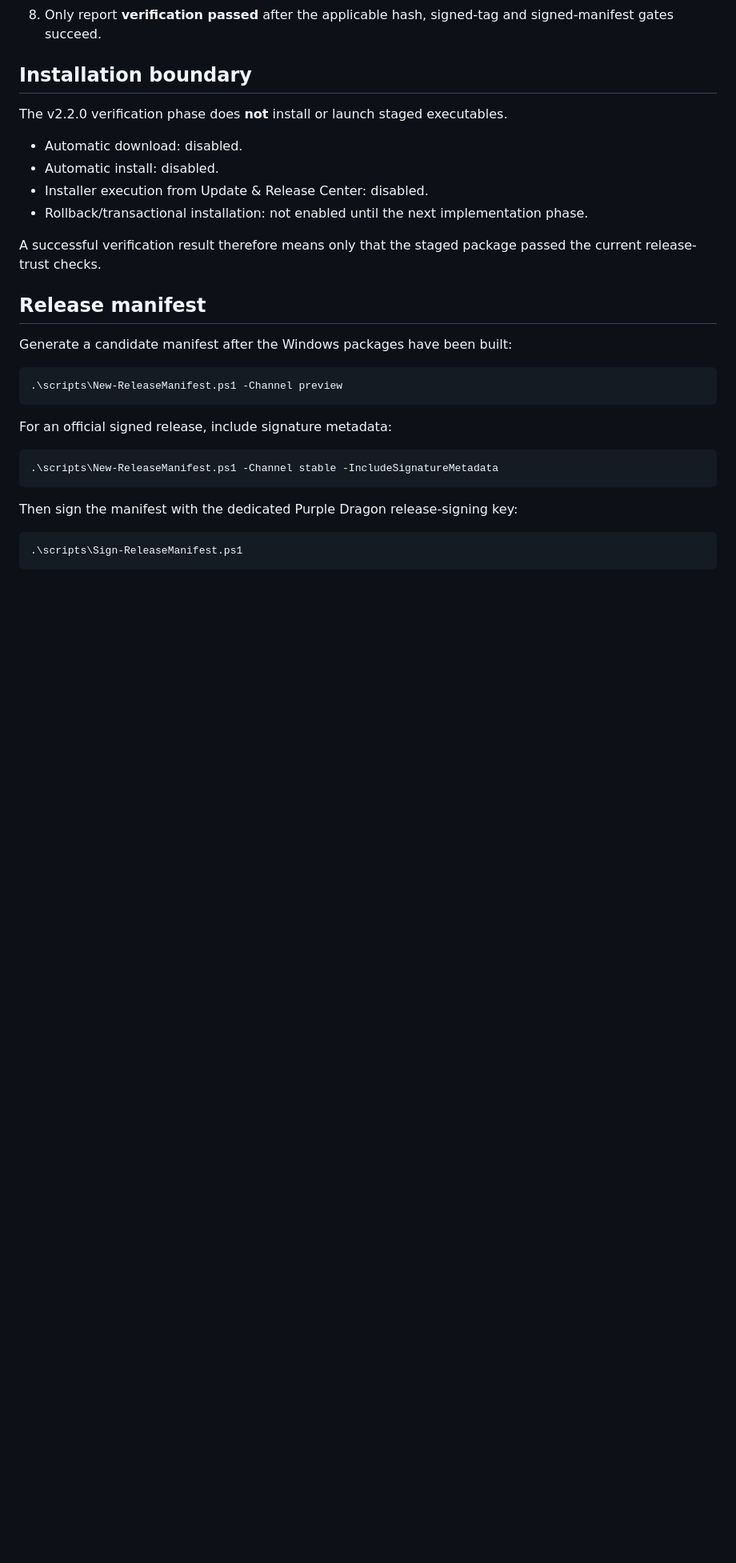
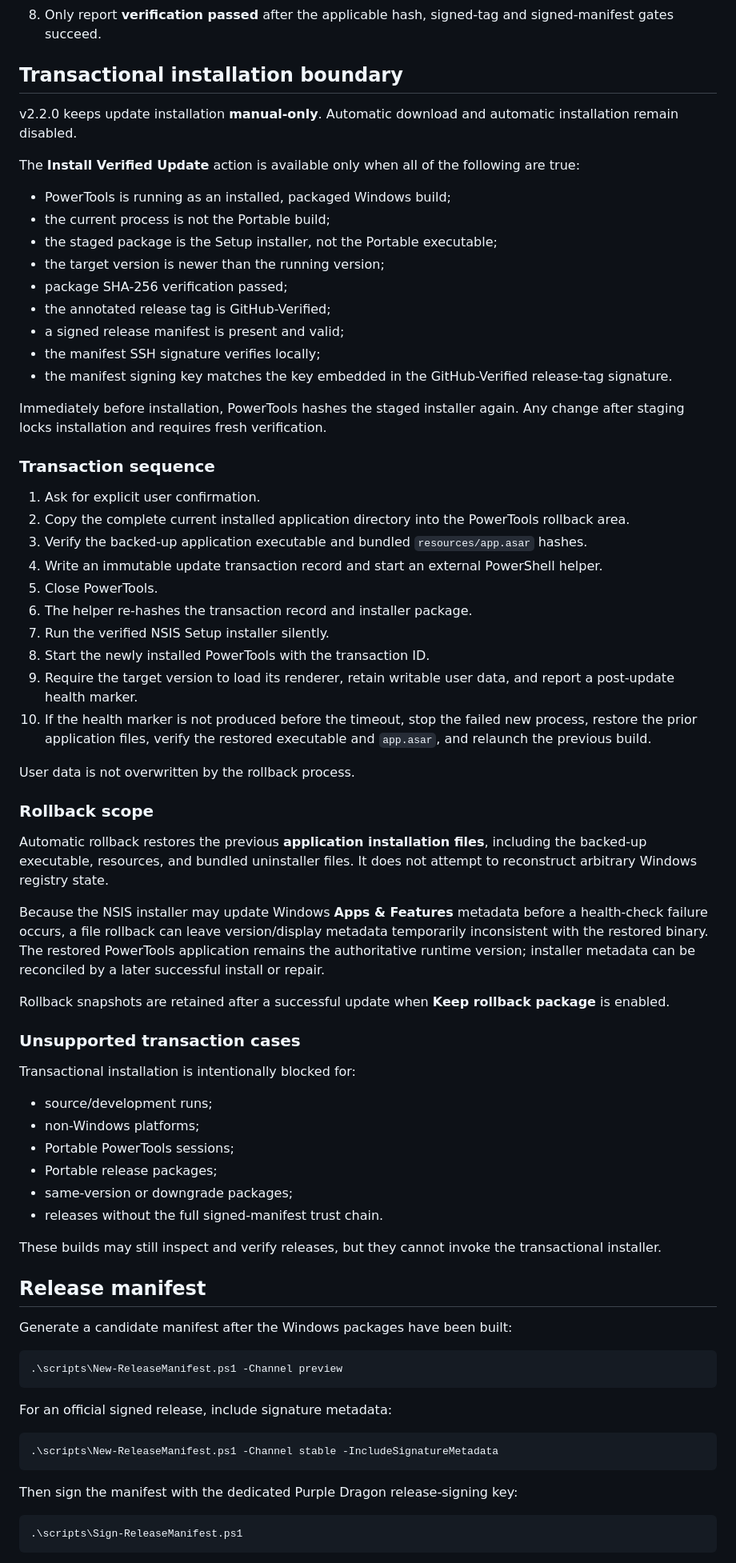
Before and after one commit to bubblegump30/PurpleDragonPowerTools, a Markdown page: UPDATE_RELEASE_TRUST.md, the part around the change. Shown at 80% size. GitHub-like rendering; blank space fills up the shorter version.

Commit message:
Document v2.2.0 transactional install and rollback boundaries

```diff
--- a/UPDATE_RELEASE_TRUST.md
+++ b/UPDATE_RELEASE_TRUST.md
@@ -23,16 +23,59 @@ Update & Release Center 2.0 uses this verification chain:
    - require the manifest signature's embedded Ed25519 public key to match the same public key embedded in the GitHub-Verified release-tag signature.
 8. Only report **verification passed** after the applicable hash, signed-tag and signed-manifest gates succeed.
 
-## Installation boundary
+## Transactional installation boundary
 
-The v2.2.0 verification phase does **not** install or launch staged executables.
+v2.2.0 keeps update installation **manual-only**. Automatic download and automatic installation remain disabled.
 
-- Automatic download: disabled.
-- Automatic install: disabled.
-- Installer execution from Update & Release Center: disabled.
-- Rollback/transactional installation: not enabled until the next implementation phase.
+The **Install Verified Update** action is available only when all of the following are true:
 
-A successful verification result therefore means only that the staged package passed the current release-trust checks.
+- PowerTools is running as an installed, packaged Windows build;
+- the current process is not the Portable build;
+- the staged package is the Setup installer, not the Portable executable;
+- the target version is newer than the running version;
+- package SHA-256 verification passed;
+- the annotated release tag is GitHub-Verified;
+- a signed release manifest is present and valid;
+- the manifest SSH signature verifies locally;
+- the manifest signing key matches the key embedded in the GitHub-Verified release-tag signature.
+
+Immediately before installation, PowerTools hashes the staged installer again. Any change after staging locks installation and requires fresh verification.
+
+### Transaction sequence
+
+1. Ask for explicit user confirmation.
+2. Copy the complete current installed application directory into the PowerTools rollback area.
+3. Verify the backed-up application executable and bundled `resources/app.asar` hashes.
+4. Write an immutable update transaction record and start an external PowerShell helper.
+5. Close PowerTools.
+6. The helper re-hashes the transaction record and installer package.
+7. Run the verified NSIS Setup installer silently.
+8. Start the newly installed PowerTools with the transaction ID.
+9. Require the target version to load its renderer, retain writable user data, and report a post-update health marker.
+10. If the health marker is not produced before the timeout, stop the failed new process, restore the prior application files, verify the restored executable and `app.asar`, and relaunch the previous build.
+
+User data is not overwritten by the rollback process.
+
+### Rollback scope
+
+Automatic rollback restores the previous **application installation files**, including the backed-up executable, resources, and bundled uninstaller files. It does not attempt to reconstruct arbitrary Windows registry state.
+
+Because the NSIS installer may update Windows **Apps & Features** metadata before a health-check failure occurs, a file rollback can leave version/display metadata temporarily inconsistent with the restored binary. The restored PowerTools application remains the authoritative runtime version; installer metadata can be reconciled by a later successful install or repair.
+
+Rollback snapshots are retained after a successful update when **Keep rollback package** is enabled.
+
+### Unsupported transaction cases
+
+Transactional installation is intentionally blocked for:
+
+- source/development runs;
+- non-Windows platforms;
+- Portable PowerTools sessions;
+- Portable release packages;
+- same-version or downgrade packages;
+- releases without the full signed-manifest trust chain.
+
+These builds may still inspect and verify releases, but they cannot invoke the transactional installer.
 
 ## Release manifest
 
```
